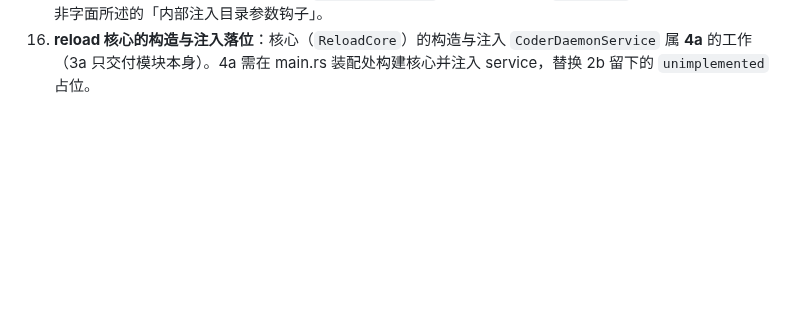
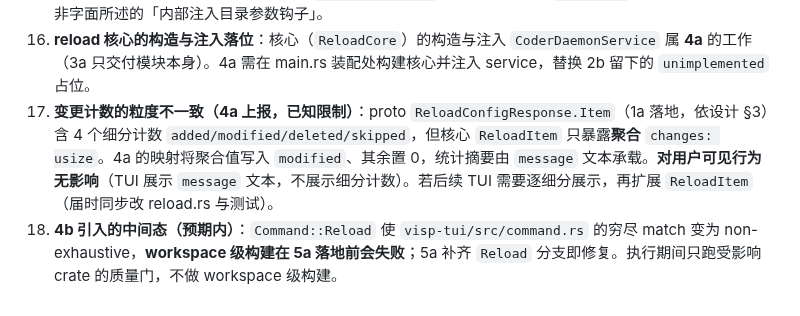
Before and after one commit to laonger/visp, a Markdown page: docs/plans/2026-09-24-reload-plan.md, the part around the change. Rendered like a GitHub page; blank space fills up the shorter version.

Commit message:
docs: record wave-4 findings (change-count granularity, 4b intermediate state)

```diff
--- a/docs/plans/2026-09-24-reload-plan.md
+++ b/docs/plans/2026-09-24-reload-plan.md
@@ -622,3 +622,5 @@ Wave8 (全部完成后):   8a
 14. **`global_tx` 实为门控而非通道（3c 上报）**：启动路径的 `register_agent_tools` 仅在 `global_tx.is_some()` 时直接 `ToolRegistry::register`，不发送通道消息；对账沿用同一路径。设计 §5.5 原「经 global_tx 通道注册」措辞已订正。
 15. **测试隔离方式（3a 上报）**：`RuleEngine` 的全局来源注入钩子为 visp-config 私有、`SkillTool::new` 无注入点，故 daemon 侧 reload 测试采用 `VISP_CONFIG_DIR` 指向临时目录 + `#[serial]`（仓库既有做法），而非字面所述的「内部注入目录参数钩子」。
 16. **reload 核心的构造与注入落位**：核心（`ReloadCore`）的构造与注入 `CoderDaemonService` 属 **4a** 的工作（3a 只交付模块本身）。4a 需在 main.rs 装配处构建核心并注入 service，替换 2b 留下的 `unimplemented` 占位。
+17. **变更计数的粒度不一致（4a 上报，已知限制）**：proto `ReloadConfigResponse.Item`（1a 落地，依设计 §3）含 4 个细分计数 `added/modified/deleted/skipped`，但核心 `ReloadItem` 只暴露**聚合** `changes: usize`。4a 的映射将聚合值写入 `modified`、其余置 0，统计摘要由 `message` 文本承载。**对用户可见行为无影响**（TUI 展示 `message` 文本，不展示细分计数）。若后续 TUI 需要逐细分展示，再扩展 `ReloadItem`（届时同步改 reload.rs 与测试）。
+18. **4b 引入的中间态（预期内）**：`Command::Reload` 使 `visp-tui/src/command.rs` 的穷尽 match 变为 non-exhaustive，**workspace 级构建在 5a 落地前会失败**；5a 补齐 `Reload` 分支即修复。执行期间只跑受影响 crate 的质量门，不做 workspace 级构建。
```
